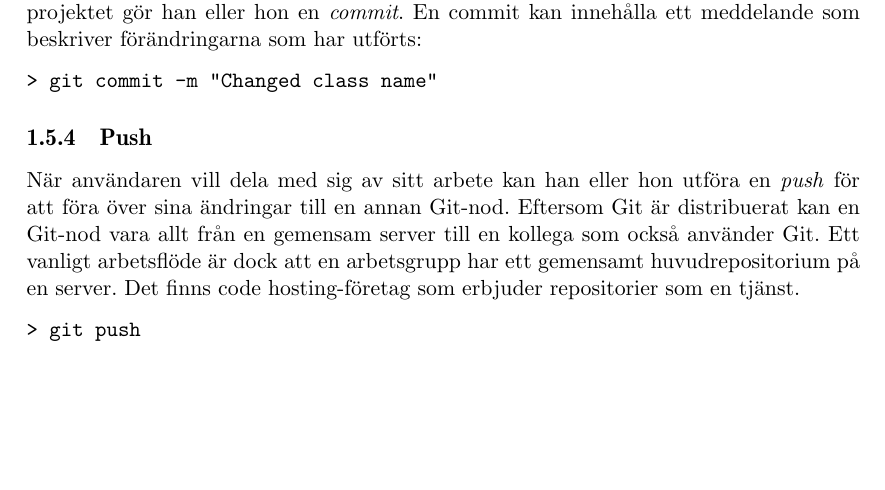
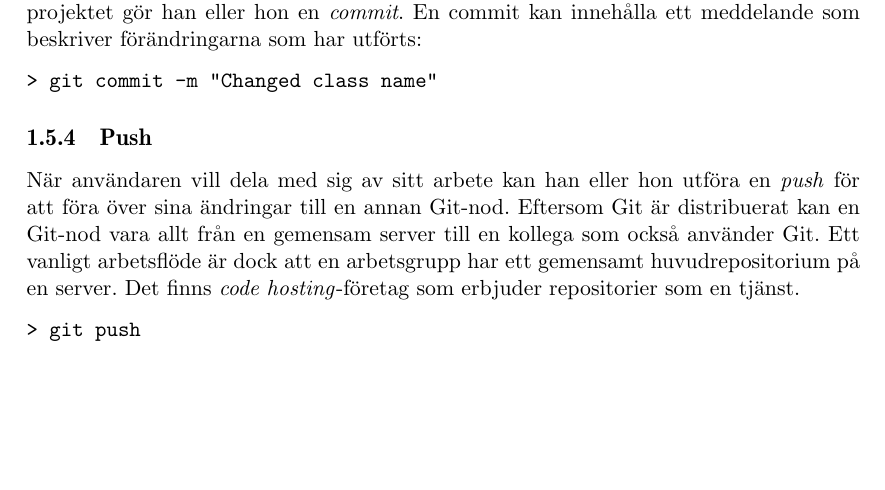
Before and after one commit to water/resources, a LaTeX thesis (report/main.tex, which reads report/include/inledning.tex): part of page 11 of 85, cut so that both start at the same text. Compiled offline with pdfLaTeX.

Commit message:
Kursiverade code hosting i avsnittet om Push

```diff
--- a/report/include/inledning.tex
+++ b/report/include/inledning.tex
@@ -104,7 +104,7 @@ När användaren har utfört en arbetsuppgift och vill spara det nuvarande tills
 \end{Verbatim}
 
 \subsection{Push}
-När användaren vill dela med sig av sitt arbete kan han eller hon utföra en \emph{push} för att föra över sina ändringar till en annan Git-nod. Eftersom Git är distribuerat kan en Git-nod vara allt från en gemensam server till en kollega som också använder Git. Ett vanligt arbetsflöde är dock att en arbetsgrupp har ett gemensamt huvudrepositorium på en server. Det finns code hosting-företag som erbjuder repositorier som en tjänst.
+När användaren vill dela med sig av sitt arbete kan han eller hon utföra en \emph{push} för att föra över sina ändringar till en annan Git-nod. Eftersom Git är distribuerat kan en Git-nod vara allt från en gemensam server till en kollega som också använder Git. Ett vanligt arbetsflöde är dock att en arbetsgrupp har ett gemensamt huvudrepositorium på en server. Det finns \emph{code hosting}-företag som erbjuder repositorier som en tjänst.
 \begin{Verbatim}
 > git push
 \end{Verbatim}
```
